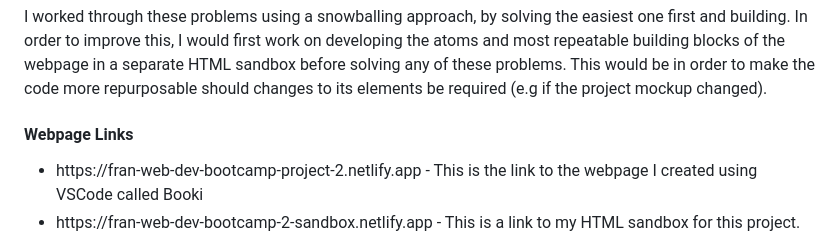
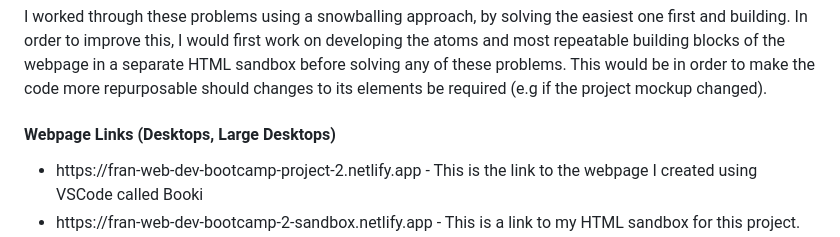
Before and after one commit to franpanteli/Web-Development-Bootcamp-Project-1-Skate-Park-Website, a Markdown page: README.md, the part around the change. Drawn GitHub-style.

```diff
--- a/README.md
+++ b/README.md
@@ -53,7 +53,7 @@ For this, three further courses were first completed on the OpenClassrooms platf
 
 <p>I worked through these problems using a snowballing approach, by solving the easiest one first and building. In order to improve this, I would first work on developing the atoms and most repeatable building blocks of the webpage in a separate HTML sandbox before solving any of these problems. This would be in order to make the code more repurposable should changes to its elements be required (e.g if the project mockup changed).</p>
 
-<h4>Webpage Links</h4>
+<h4>Webpage Links (Desktops, Large Desktops)</h4>
 <ul>
 	<li>https://fran-web-dev-bootcamp-project-2.netlify.app - This is the link to the webpage I created using VSCode called Booki </li>
 	<li>https://fran-web-dev-bootcamp-2-sandbox.netlify.app - This is a link to my HTML sandbox for this project. This contains additional work I did to add links around the cards in the centre of the section on the webpage, as an extension to the project. The HTML for this can be found in the sandbox file in folder 2ii </li>
```
